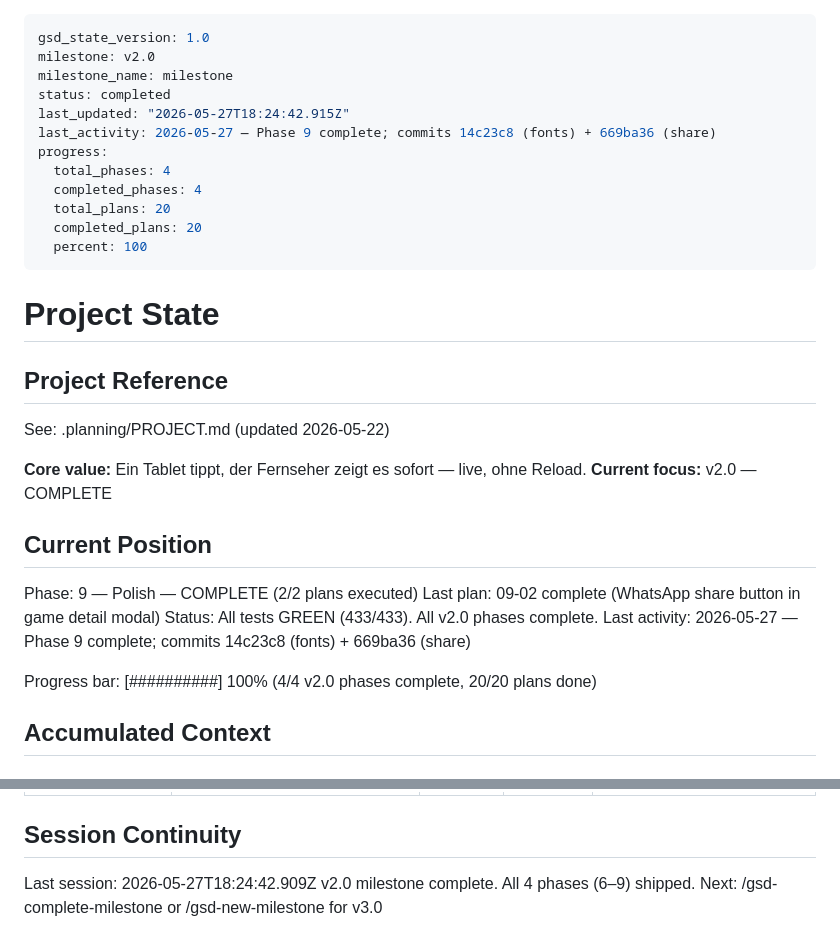
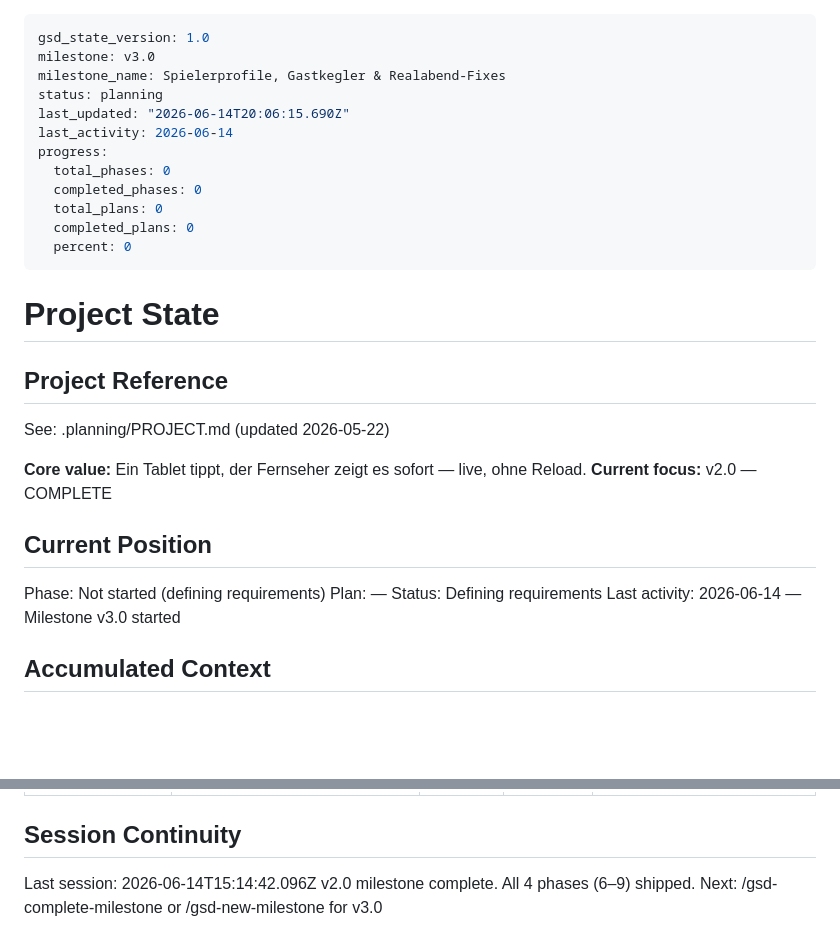
Before and after one commit to Soze1993/Pegelkoepp, a Markdown page: .planning/STATE.md, 2 parts joined by grey strips. Rendered like a GitHub page; blank space fills up the shorter version.

```diff
--- a/.planning/STATE.md
+++ b/.planning/STATE.md
@@ -1,16 +1,16 @@
 ---
 gsd_state_version: 1.0
-milestone: v2.0
-milestone_name: milestone
-status: completed
-last_updated: "2026-05-27T18:24:42.915Z"
-last_activity: 2026-05-27 — Phase 9 complete; commits 14c23c8 (fonts) + 669ba36 (share)
+milestone: v3.0
+milestone_name: Spielerprofile, Gastkegler & Realabend-Fixes
+status: planning
+last_updated: "2026-06-14T20:06:15.690Z"
+last_activity: 2026-06-14
 progress:
-  total_phases: 4
-  completed_phases: 4
-  total_plans: 20
-  completed_plans: 20
-  percent: 100
+  total_phases: 0
+  completed_phases: 0
+  total_plans: 0
+  completed_plans: 0
+  percent: 0
 ---
 
 # Project State
@@ -24,12 +24,10 @@ See: .planning/PROJECT.md (updated 2026-05-22)
 
 ## Current Position
 
-Phase: 9 — Polish — COMPLETE (2/2 plans executed)
-Last plan: 09-02 complete (WhatsApp share button in game detail modal)
-Status: All tests GREEN (433/433). All v2.0 phases complete.
-Last activity: 2026-05-27 — Phase 9 complete; commits 14c23c8 (fonts) + 669ba36 (share)
-
-Progress bar: [##########] 100% (4/4 v2.0 phases complete, 20/20 plans done)
+Phase: Not started (defining requirements)
+Plan: —
+Status: Defining requirements
+Last activity: 2026-06-14 — Milestone v3.0 started
 
 ## Accumulated Context
 
@@ -64,6 +62,6 @@ All other v2.0 deferred items have been delivered.
 
 ## Session Continuity
 
-Last session: 2026-05-27T18:24:42.909Z
+Last session: 2026-06-14T15:14:42.096Z
 v2.0 milestone complete. All 4 phases (6–9) shipped.
 Next: /gsd-complete-milestone or /gsd-new-milestone for v3.0
```
Also changed, not shown: .planning/PROJECT.md (+21 -2 lines).
